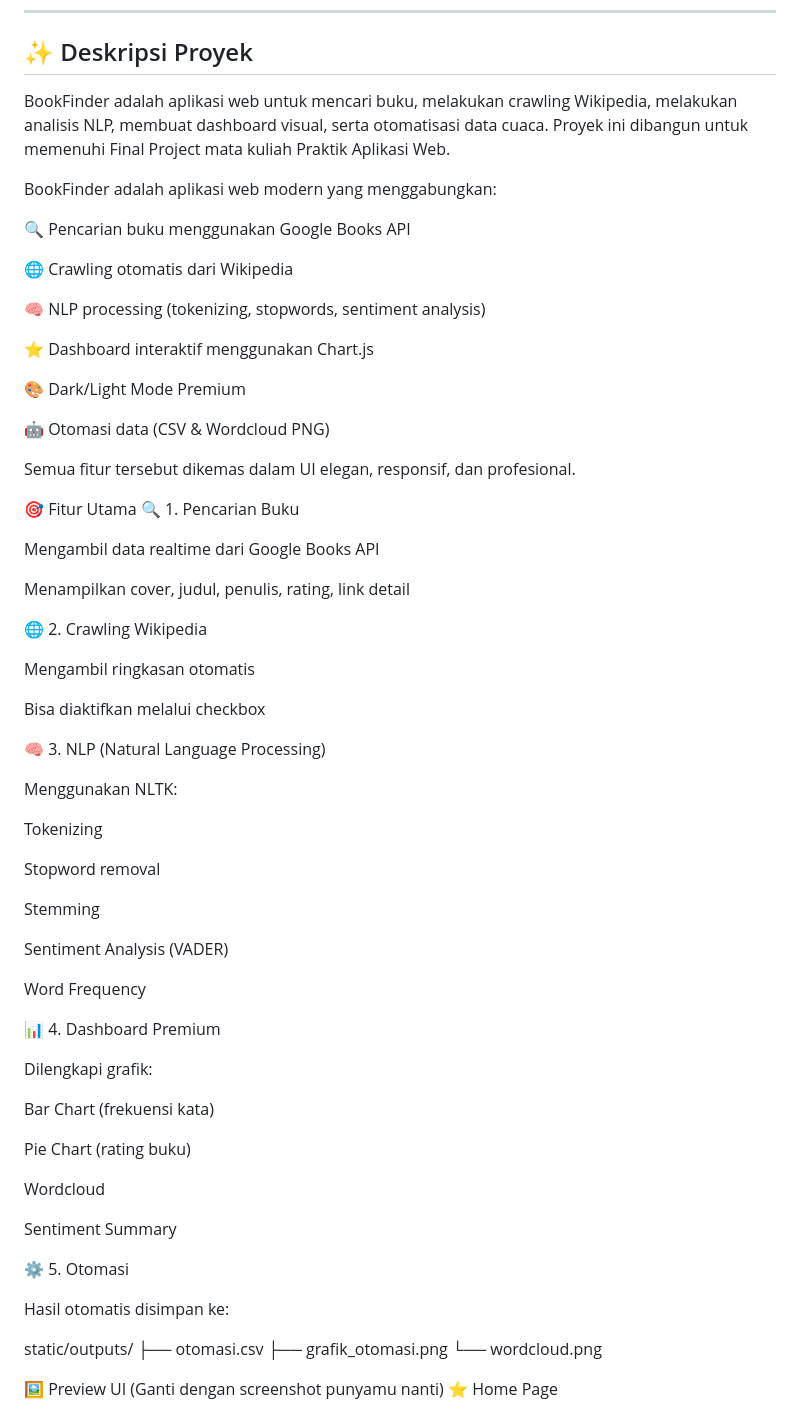
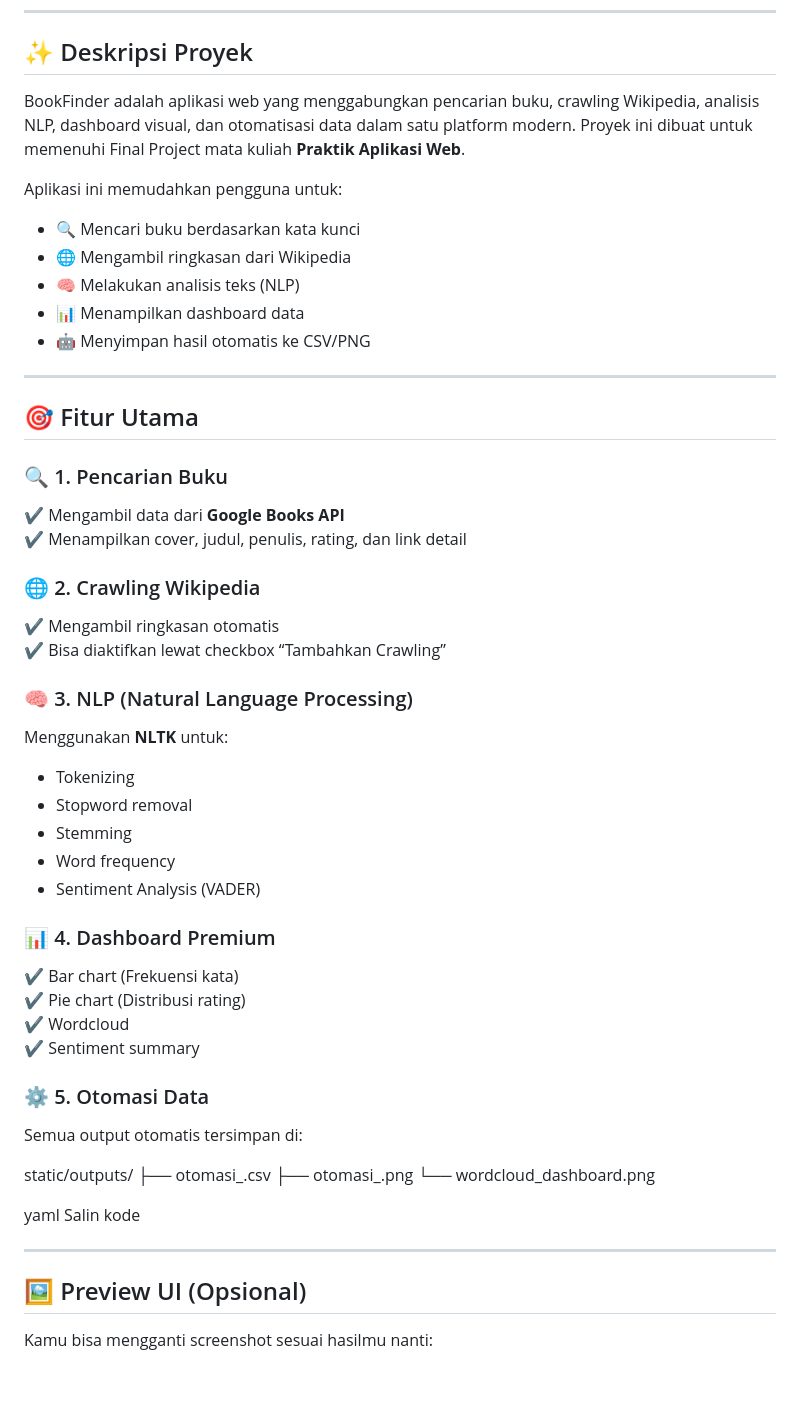
Before and after one commit to muhammadDamarZakyAL-Ayyubi/BookFinder-FinalProject, a Markdown page: README.md, the part around one of its changes. Drawn GitHub-style; blank space fills up the shorter version.

```diff
--- a/README.md
+++ b/README.md
@@ -16,72 +12,56 @@
 
 ## ✨ Deskripsi Proyek
 
-BookFinder adalah aplikasi web untuk mencari buku, melakukan crawling Wikipedia, melakukan analisis NLP, membuat dashboard visual, serta otomatisasi data cuaca. Proyek ini dibangun untuk memenuhi Final Project mata kuliah Praktik Aplikasi Web.
+BookFinder adalah aplikasi web yang menggabungkan pencarian buku, crawling Wikipedia, analisis NLP, dashboard visual, dan otomatisasi data dalam satu platform modern. Proyek ini dibuat untuk memenuhi Final Project mata kuliah **Praktik Aplikasi Web**.
 
+Aplikasi ini memudahkan pengguna untuk:
 
-BookFinder adalah aplikasi web modern yang menggabungkan:
+- 🔍 Mencari buku berdasarkan kata kunci
+- 🌐 Mengambil ringkasan dari Wikipedia
+- 🧠 Melakukan analisis teks (NLP)
+- 📊 Menampilkan dashboard data
+- 🤖 Menyimpan hasil otomatis ke CSV/PNG
 
-🔍 Pencarian buku menggunakan Google Books API
+---
 
-🌐 Crawling otomatis dari Wikipedia
+## 🎯 Fitur Utama
 
-🧠 NLP processing (tokenizing, stopwords, sentiment analysis)
+### 🔍 1. Pencarian Buku
+✔ Mengambil data dari **Google Books API**
+✔ Menampilkan cover, judul, penulis, rating, dan link detail
 
-⭐ Dashboard interaktif menggunakan Chart.js
+### 🌐 2. Crawling Wikipedia
+✔ Mengambil ringkasan otomatis
+✔ Bisa diaktifkan lewat checkbox “Tambahkan Crawling”
 
-🎨 Dark/Light Mode Premium
+### 🧠 3. NLP (Natural Language Processing)
+Menggunakan **NLTK** untuk:
+- Tokenizing
+- Stopword removal
+- Stemming
+- Word frequency
+- Sentiment Analysis (VADER)
 
-🤖 Otomasi data (CSV & Wordcloud PNG)
+### 📊 4. Dashboard Premium
+✔ Bar chart (Frekuensi kata)
+✔ Pie chart (Distribusi rating)
+✔ Wordcloud
+✔ Sentiment summary
 
-Semua fitur tersebut dikemas dalam UI elegan, responsif, dan profesional.
-
-🎯 Fitur Utama
-🔍 1. Pencarian Buku
-
-Mengambil data realtime dari Google Books API
-
-Menampilkan cover, judul, penulis, rating, link detail
-
-🌐 2. Crawling Wikipedia
-
-Mengambil ringkasan otomatis
-
-Bisa diaktifkan melalui checkbox
-
-🧠 3. NLP (Natural Language Processing)
-
-Menggunakan NLTK:
-
-Tokenizing
-
-Stopword removal
-
-Stemming
-
-Sentiment Analysis (VADER)
-
-Word Frequency
-
-📊 4. Dashboard Premium
-
-Dilengkapi grafik:
-
-Bar Chart (frekuensi kata)
-
-Pie Chart (rating buku)
-
-Wordcloud
-
-Sentiment Summary
-
-⚙️ 5. Otomasi
-
-Hasil otomatis disimpan ke:
+### ⚙️ 5. Otomasi Data
+Semua output otomatis tersimpan di:
 
 static/outputs/
- ├── otomasi.csv
- ├── grafik_otomasi.png
- └── wordcloud.png
+├── otomasi_.csv
+├── otomasi_.png
+└── wordcloud_dashboard.png
 
-🖼 Preview UI (Ganti dengan screenshot punyamu nanti)
+yaml
+Salin kode
+
+---
+
+## 🖼 Preview UI (Opsional)
+Kamu bisa mengganti screenshot sesuai hasilmu nanti:
+
 ⭐ Home Page
```
Also changed, not shown: other parts of README.md (+54 -30 lines).
